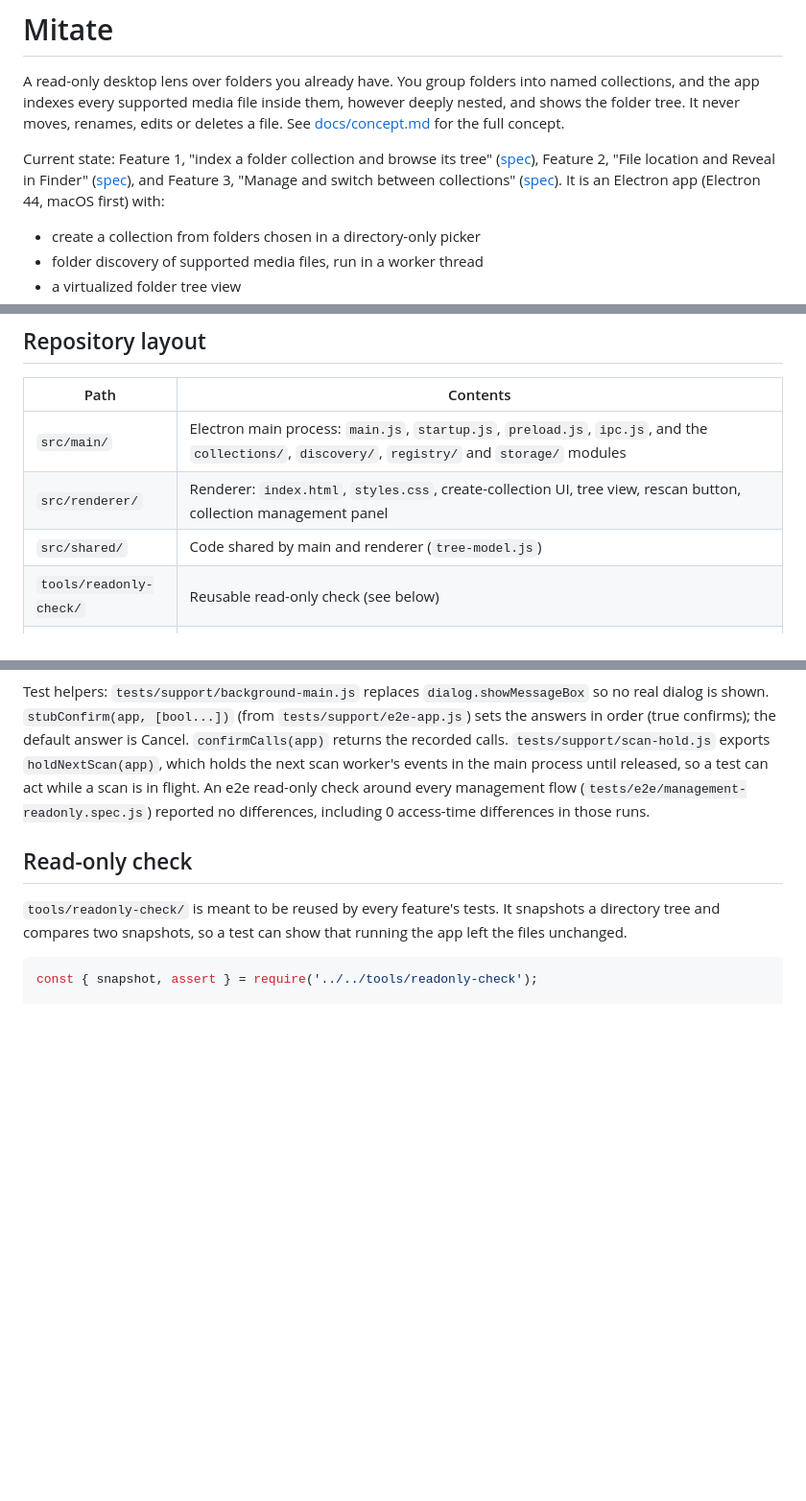
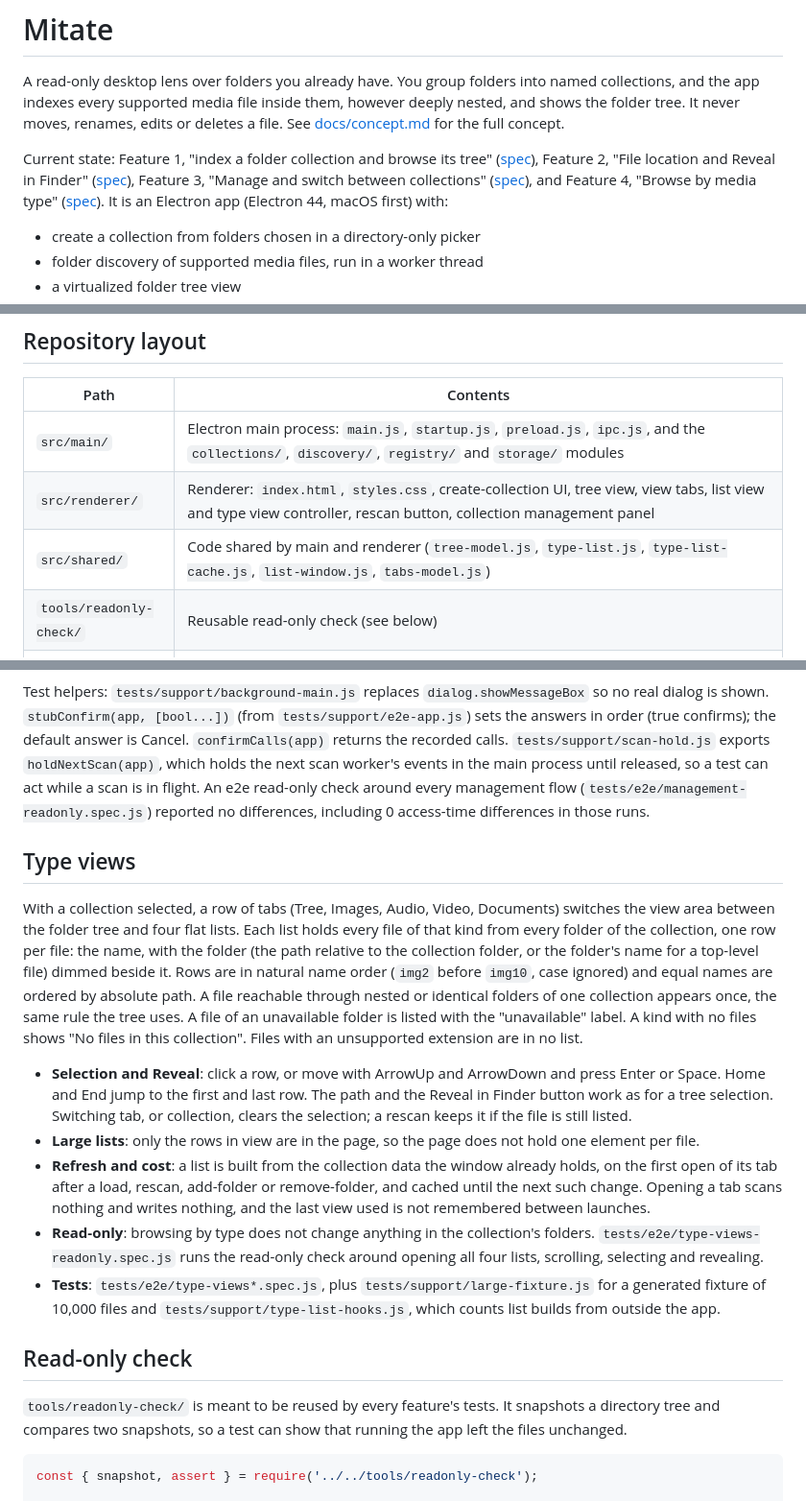
Before and after one commit to saboteur-works/mitate, a Markdown page: README.md, 3 parts joined by grey strips. Shown at 96% size. Drawn GitHub-style; blank space fills up the shorter version.

Commit message:
docs: README for type views [task_f6e38e1b]
Co-Authored-By: Claude Opus 5.5 <noreply@anthropic.com>

```diff
--- a/README.md
+++ b/README.md
@@ -2,7 +2,7 @@
 
 A read-only desktop lens over folders you already have. You group folders into named collections, and the app indexes every supported media file inside them, however deeply nested, and shows the folder tree. It never moves, renames, edits or deletes a file. See [docs/concept.md](docs/concept.md) for the full concept.
 
-Current state: Feature 1, "index a folder collection and browse its tree" ([spec](specs/features/collection-index-tree.md)), Feature 2, "File location and Reveal in Finder" ([spec](specs/features/location-reveal.md)), and Feature 3, "Manage and switch between collections" ([spec](specs/features/collection-management.md)). It is an Electron app (Electron 44, macOS first) with:
+Current state: Feature 1, "index a folder collection and browse its tree" ([spec](specs/features/collection-index-tree.md)), Feature 2, "File location and Reveal in Finder" ([spec](specs/features/location-reveal.md)), Feature 3, "Manage and switch between collections" ([spec](specs/features/collection-management.md)), and Feature 4, "Browse by media type" ([spec](specs/features/type-views.md)). It is an Electron app (Electron 44, macOS first) with:
 
 - create a collection from folders chosen in a directory-only picker
 - folder discovery of supported media files, run in a worker thread
@@ -69,8 +70,8 @@ The tests launch the app through `tests/support/background-main.js` (the path is
 | Path | Contents |
 | --- | --- |
 | `src/main/` | Electron main process: `main.js`, `startup.js`, `preload.js`, `ipc.js`, and the `collections/`, `discovery/`, `registry/` and `storage/` modules |
-| `src/renderer/` | Renderer: `index.html`, `styles.css`, create-collection UI, tree view, rescan button, collection management panel |
-| `src/shared/` | Code shared by main and renderer (`tree-model.js`) |
+| `src/renderer/` | Renderer: `index.html`, `styles.css`, create-collection UI, tree view, view tabs, list view and type view controller, rescan button, collection management panel |
+| `src/shared/` | Code shared by main and renderer (`tree-model.js`, `type-list.js`, `type-list-cache.js`, `list-window.js`, `tabs-model.js`) |
 | `tools/readonly-check/` | Reusable read-only check (see below) |
 | `tools/atime-measurement/` | Script that records whether a plain `cat` read changes a file's access time |
 | `tools/store-scale/` | Script that measures the JSON store at 50,000, 200,000 and 500,000 file records (see below) |
@@ -113,6 +114,16 @@ The same folder may be in several collections. Each collection keeps its own fol
 While a collection's rescan or add-folder scan runs, its rename, add, remove and delete controls are disabled and the main process refuses them with the error code `COLLECTION_BUSY`.
 
 Test helpers: `tests/support/background-main.js` replaces `dialog.showMessageBox` so no real dialog is shown. `stubConfirm(app, [bool...])` (from `tests/support/e2e-app.js`) sets the answers in order (true confirms); the default answer is Cancel. `confirmCalls(app)` returns the recorded calls. `tests/support/scan-hold.js` exports `holdNextScan(app)`, which holds the next scan worker's events in the main process until released, so a test can act while a scan is in flight. An e2e read-only check around every management flow (`tests/e2e/management-readonly.spec.js`) reported no differences, including 0 access-time differences in those runs.
+
+## Type views
+
+With a collection selected, a row of tabs (Tree, Images, Audio, Video, Documents) switches the view area between the folder tree and four flat lists. Each list holds every file of that kind from every folder of the collection, one row per file: the name, with the folder (the path relative to the collection folder, or the folder's name for a top-level file) dimmed beside it. Rows are in natural name order (`img2` before `img10`, case ignored) and equal names are ordered by absolute path. A file reachable through nested or identical folders of one collection appears once, the same rule the tree uses. A file of an unavailable folder is listed with the "unavailable" label. A kind with no files shows "No <kind> files in this collection". Files with an unsupported extension are in no list.
+
+- **Selection and Reveal**: click a row, or move with ArrowUp and ArrowDown and press Enter or Space. Home and End jump to the first and last row. The path and the Reveal in Finder button work as for a tree selection. Switching tab, or collection, clears the selection; a rescan keeps it if the file is still listed.
+- **Large lists**: only the rows in view are in the page, so the page does not hold one element per file.
+- **Refresh and cost**: a list is built from the collection data the window already holds, on the first open of its tab after a load, rescan, add-folder or remove-folder, and cached until the next such change. Opening a tab scans nothing and writes nothing, and the last view used is not remembered between launches.
+- **Read-only**: browsing by type does not change anything in the collection's folders. `tests/e2e/type-views-readonly.spec.js` runs the read-only check around opening all four lists, scrolling, selecting and revealing.
+- **Tests**: `tests/e2e/type-views*.spec.js`, plus `tests/support/large-fixture.js` for a generated fixture of 10,000 files and `tests/support/type-list-hooks.js`, which counts list builds from outside the app.
 
 ## Read-only check
 
```
Also changed, not shown: other parts of README.md (+2 -1 lines).
